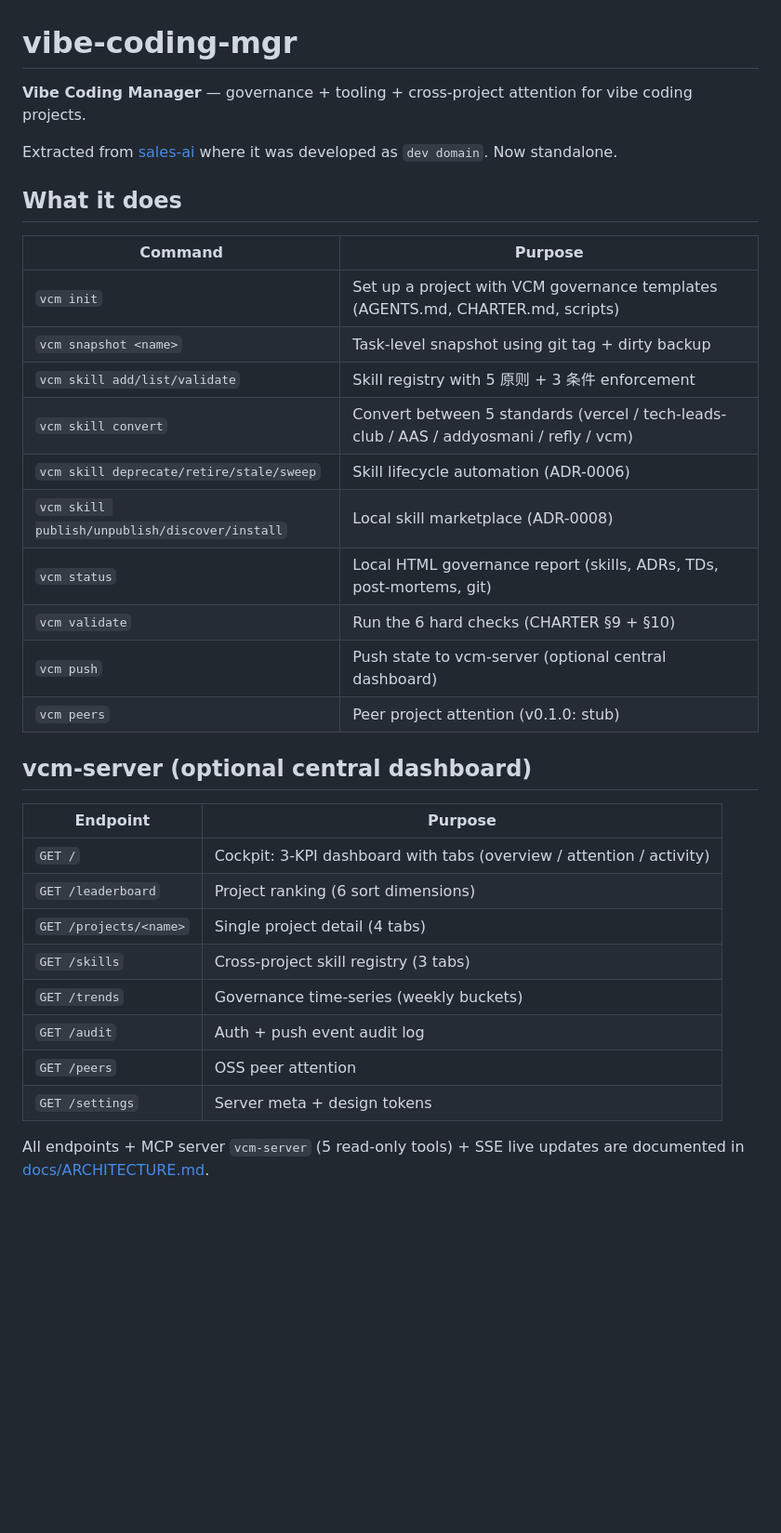
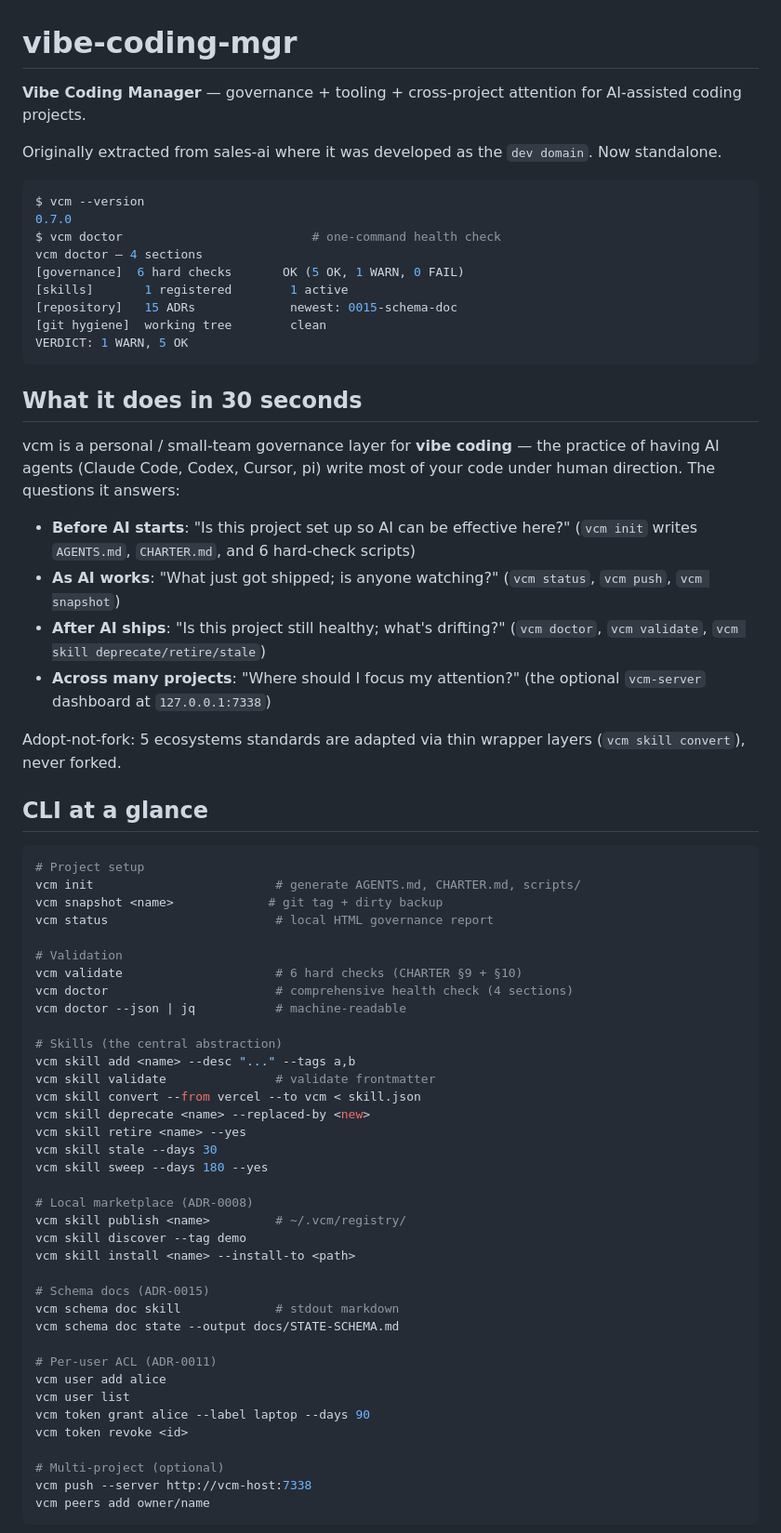
Before and after one commit to yfxdwc/vibe-coding-mgr, a Markdown page: README.md, the part around one of its changes. Shown at 93% size. Rendered like a GitHub page; blank space fills up the shorter version.

````diff
--- a/README.md
+++ b/README.md
@@ -1,36 +1,78 @@
 # vibe-coding-mgr
 
-**Vibe Coding Manager** — governance + tooling + cross-project attention for vibe coding projects.
+**Vibe Coding Manager** — governance + tooling + cross-project attention for AI-assisted coding projects.
 
-Extracted from [sales-ai](https://github.com/your-org/sales-ai) where it was developed as `dev domain`. Now standalone.
+Originally extracted from sales-ai where it was developed as the `dev domain`. Now standalone.
 
-## What it does
+```bash
+$ vcm --version
+0.7.0
+$ vcm doctor                          # one-command health check
+vcm doctor — 4 sections
+[governance]  6 hard checks       OK (5 OK, 1 WARN, 0 FAIL)
+[skills]       1 registered        1 active
+[repository]   15 ADRs             newest: 0015-schema-doc
+[git hygiene]  working tree        clean
+VERDICT: 1 WARN, 5 OK
+```
 
-| Command | Purpose |
-|---|---|
-| `vcm init` | Set up a project with VCM governance templates (AGENTS.md, CHARTER.md, scripts) |
-| `vcm snapshot <name>` | Task-level snapshot using git tag + dirty backup |
-| `vcm skill add/list/validate` | Skill registry with 5 原则 + 3 条件 enforcement |
-| `vcm skill convert` | Convert between 5 standards (vercel / tech-leads-club / AAS / addyosmani / refly / vcm) |
-| `vcm skill deprecate/retire/stale/sweep` | Skill lifecycle automation (ADR-0006) |
-| `vcm skill publish/unpublish/discover/install` | Local skill marketplace (ADR-0008) |
-| `vcm status` | Local HTML governance report (skills, ADRs, TDs, post-mortems, git) |
-| `vcm validate` | Run the 6 hard checks (CHARTER §9 + §10) |
-| `vcm push` | Push state to vcm-server (optional central dashboard) |
-| `vcm peers` | Peer project attention (v0.1.0: stub) |
+## What it does in 30 seconds
 
-## vcm-server (optional central dashboard)
+vcm is a personal / small-team governance layer for **vibe coding** —
+the practice of having AI agents (Claude Code, Codex, Cursor, pi) write
+most of your code under human direction. The questions it answers:
 
-| Endpoint | Purpose |
-|---|---|
-| `GET /` | Cockpit: 3-KPI dashboard with tabs (overview / attention / activity) |
-| `GET /leaderboard` | Project ranking (6 sort dimensions) |
-| `GET /projects/<name>` | Single project detail (4 tabs) |
-| `GET /skills` | Cross-project skill registry (3 tabs) |
-| `GET /trends` | Governance time-series (weekly buckets) |
-| `GET /audit` | Auth + push event audit log |
-| `GET /peers` | OSS peer attention |
-| `GET /settings` | Server meta + design tokens |
+- **Before AI starts**: "Is this project set up so AI can be effective here?"
+  (`vcm init` writes `AGENTS.md`, `CHARTER.md`, and 6 hard-check scripts)
+- **As AI works**: "What just got shipped; is anyone watching?"
+  (`vcm status`, `vcm push`, `vcm snapshot`)
+- **After AI ships**: "Is this project still healthy; what's drifting?"
+  (`vcm doctor`, `vcm validate`, `vcm skill deprecate/retire/stale`)
+- **Across many projects**: "Where should I focus my attention?"
+  (the optional `vcm-server` dashboard at `127.0.0.1:7338`)
 
-All endpoints + MCP server `vcm-server` (5 read-only tools) + SSE live
-updates are documented in [docs/ARCHITECTURE.md](docs/ARCHITECTURE.md).
+Adopt-not-fork: 5 ecosystems standards are adapted via thin wrapper
+layers (`vcm skill convert`), never forked.
+
+## CLI at a glance
+
+```bash
+# Project setup
+vcm init                         # generate AGENTS.md, CHARTER.md, scripts/
+vcm snapshot <name>             # git tag + dirty backup
+vcm status                       # local HTML governance report
+
+# Validation
+vcm validate                     # 6 hard checks (CHARTER §9 + §10)
+vcm doctor                       # comprehensive health check (4 sections)
+vcm doctor --json | jq           # machine-readable
+
+# Skills (the central abstraction)
+vcm skill add <name> --desc "..." --tags a,b
+vcm skill validate               # validate frontmatter
+vcm skill convert --from vercel --to vcm < skill.json
+vcm skill deprecate <name> --replaced-by <new>
+vcm skill retire <name> --yes
+vcm skill stale --days 30
+vcm skill sweep --days 180 --yes
+
+# Local marketplace (ADR-0008)
+vcm skill publish <name>         # ~/.vcm/registry/
+vcm skill discover --tag demo
+vcm skill install <name> --install-to <path>
+
+# Schema docs (ADR-0015)
+vcm schema doc skill             # stdout markdown
+vcm schema doc state --output docs/STATE-SCHEMA.md
+
+# Per-user ACL (ADR-0011)
+vcm user add alice
+vcm user list
+vcm token grant alice --label laptop --days 90
+vcm token revoke <id>
+
+# Multi-project (optional)
+vcm push --server http://vcm-host:7338
+vcm peers add owner/name
+```
+
````
Also changed, not shown: other parts of README.md (+123 -54 lines).
